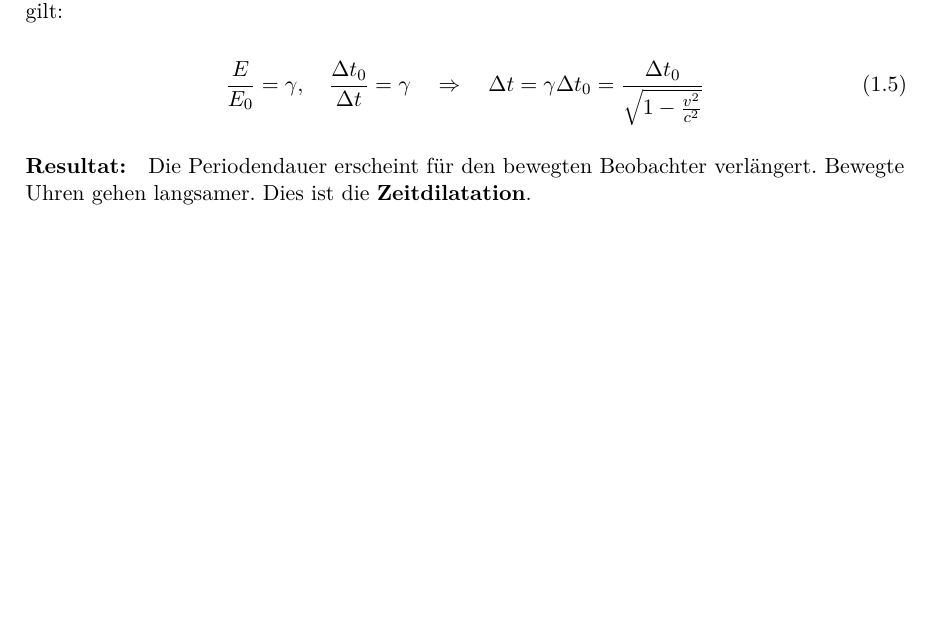
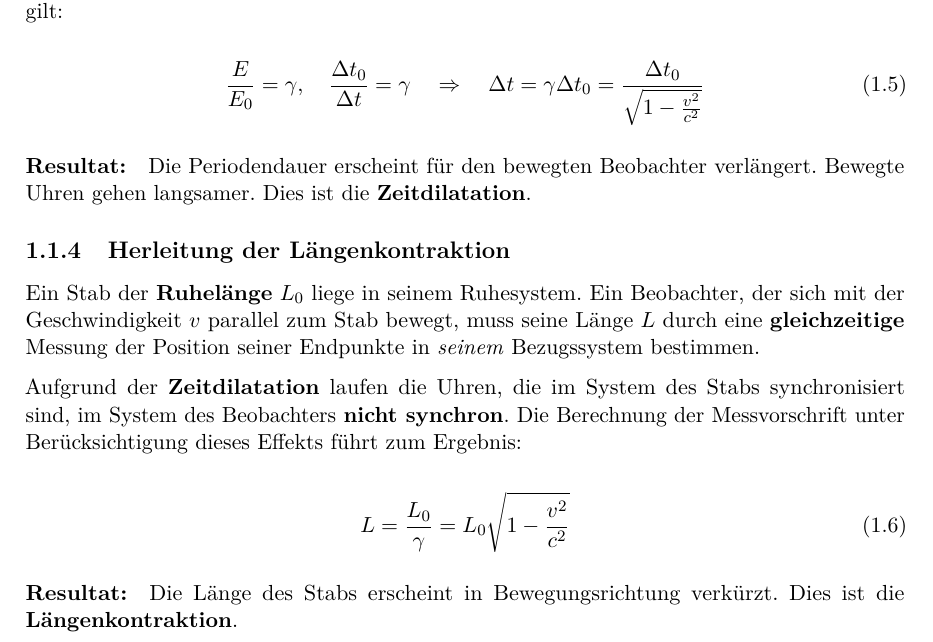
Before and after one commit to deppenkaiser/webersim, a LaTeX book (doc/latex/emergenz/emergenz.tex, which reads doc/latex/emergenz/einleitung/einleitung.tex): part of page 14 of 19, cut so that both start at the same text, the shorter picture padded with empty space. Compiled offline with pdfLaTeX.

Commit message:
ADD Dokumentation

```diff
--- a/doc/latex/emergenz/einleitung/einleitung.tex
+++ b/doc/latex/emergenz/einleitung/einleitung.tex
@@ -56,3 +56,17 @@ Da die Frequenz $\nu$ einer periodischen Erscheinung proportional zu ihrer Energ
 \end{equation}
 
 \paragraph{Resultat:} Die Periodendauer erscheint für den bewegten Beobachter verlängert. Bewegte Uhren gehen langsamer. Dies ist die \textbf{Zeitdilatation}.
+
+\subsection{Herleitung der Längenkontraktion}
+Ein Stab der \textbf{Ruhelänge} $L_0$ liege in seinem Ruhesystem. Ein Beobachter, der sich mit der Geschwindigkeit $v$ parallel zum Stab bewegt, muss seine Länge $L$ durch eine \textbf{gleichzeitige}
+Messung der Position seiner Endpunkte in \textit{seinem} Bezugssystem bestimmen.
+
+Aufgrund der \textbf{Zeitdilatation} laufen die Uhren, die im System des Stabs synchronisiert sind, im System des Beobachters \textbf{nicht synchron}. Die Berechnung der Messvorschrift unter
+Berücksichtigung dieses Effekts führt zum Ergebnis:
+
+\begin{equation}
+    \label{eq:längenkontraktion}
+    L = \frac{L_0}{\gamma} = L_0 \sqrt{1 - \frac{v^2}{c^2}}
+\end{equation}
+
+\paragraph{Resultat:} Die Länge des Stabs erscheint in Bewegungsrichtung verkürzt. Dies ist die \textbf{Längenkontraktion}.
```
Also changed, not shown: doc/latex/emergenz/emergenz.pdf, 1 other file.
